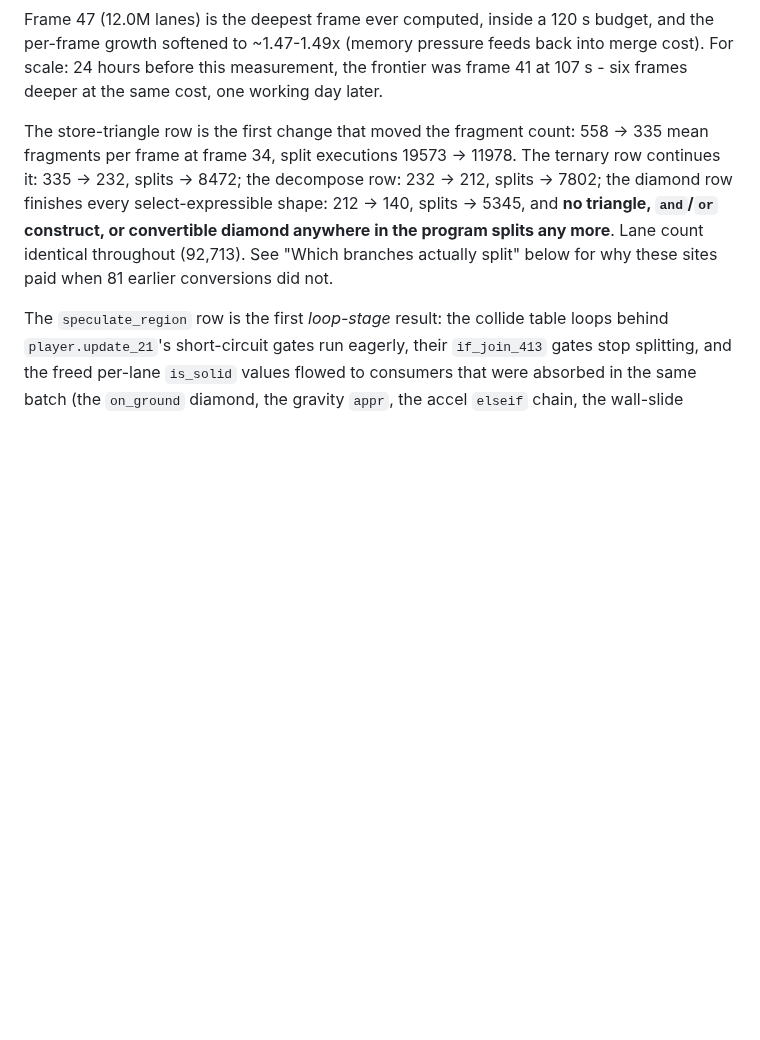
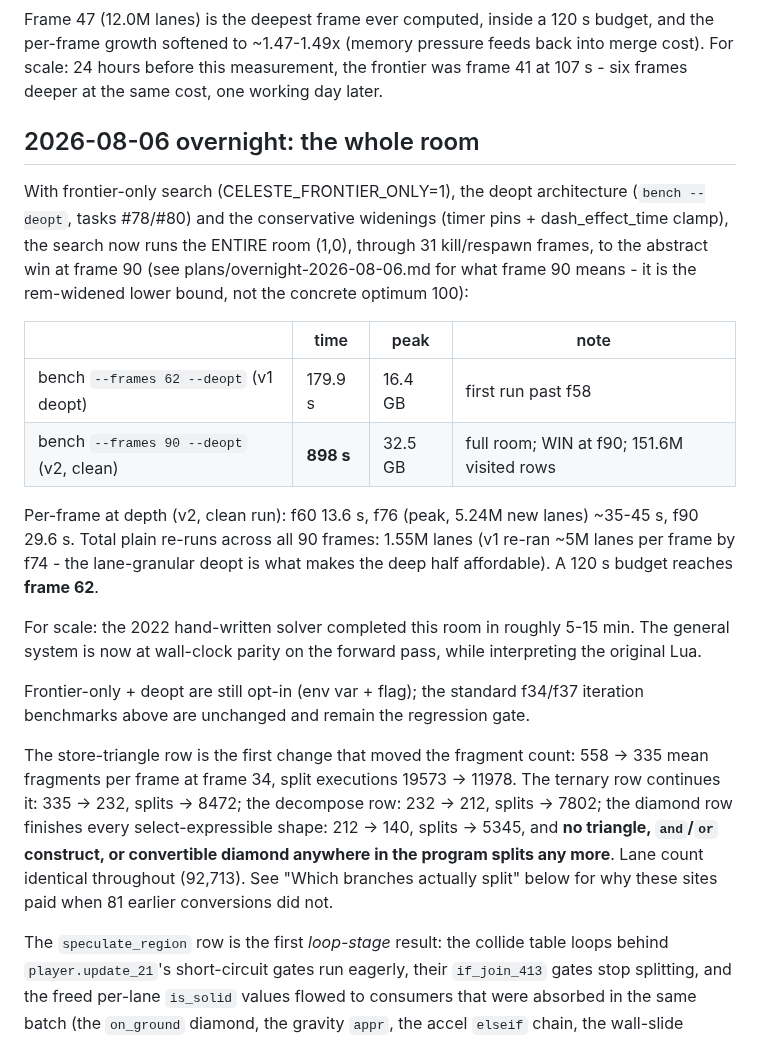
Before and after one commit to tehwalris/celeste-rust, a Markdown page: BENCHMARK_DATA.md, the part around the change. Rendered like a GitHub page; blank space fills up the shorter version.

Commit message:
docs: overnight results - full room searched, benchmark tables updated
Co-Authored-By: Claude Fable 5 <noreply@anthropic.com>

```diff
--- a/BENCHMARK_DATA.md
+++ b/BENCHMARK_DATA.md
@@ -90,6 +90,35 @@ Frame 47 (12.0M lanes) is the deepest frame ever computed, inside a
 pressure feeds back into merge cost). For scale: 24 hours before this
 measurement, the frontier was frame 41 at 107 s - six frames deeper at
 the same cost, one working day later.
+
+## 2026-08-06 overnight: the whole room
+
+With frontier-only search (CELESTE_FRONTIER_ONLY=1), the deopt
+architecture (`bench --deopt`, tasks #78/#80) and the conservative
+widenings (timer pins + dash_effect_time clamp), the search now runs
+the ENTIRE room (1,0), through 31 kill/respawn frames, to the abstract
+win at frame 90 (see plans/overnight-2026-08-06.md for what frame 90
+means - it is the rem-widened lower bound, not the concrete optimum
+100):
+
+| | time | peak | note |
+|---|---|---|---|
+| bench `--frames 62 --deopt` (v1 deopt) | 179.9 s | 16.4 GB | first run past f58 |
+| bench `--frames 90 --deopt` (v2, clean) | **898 s** | 32.5 GB | full room; WIN at f90; 151.6M visited rows |
+
+Per-frame at depth (v2, clean run): f60 13.6 s, f76 (peak, 5.24M new
+lanes) ~35-45 s, f90 29.6 s. Total plain re-runs across all 90 frames:
+1.55M lanes (v1 re-ran ~5M lanes per frame by f74 - the lane-granular
+deopt is what makes the deep half affordable). A 120 s budget reaches
+**frame 62**.
+
+For scale: the 2022 hand-written solver completed this room in roughly
+5-15 min. The general system is now at wall-clock parity on the
+forward pass, while interpreting the original Lua.
+
+Frontier-only + deopt are still opt-in (env var + flag); the standard
+f34/f37 iteration benchmarks above are unchanged and remain the
+regression gate.
 
 The store-triangle row is the first change that moved the fragment count: 558
 -> 335 mean fragments per frame at frame 34, split executions 19573 -> 11978.
```
Also changed, not shown: plans/overnight-2026-08-06.md (+7 -0 lines).
